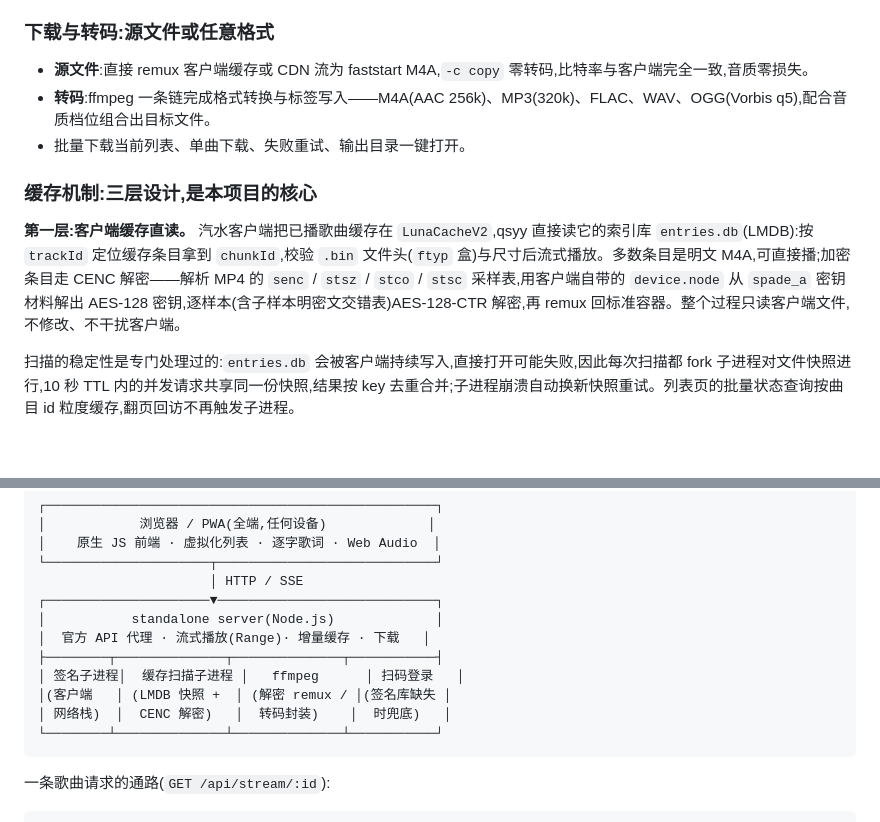
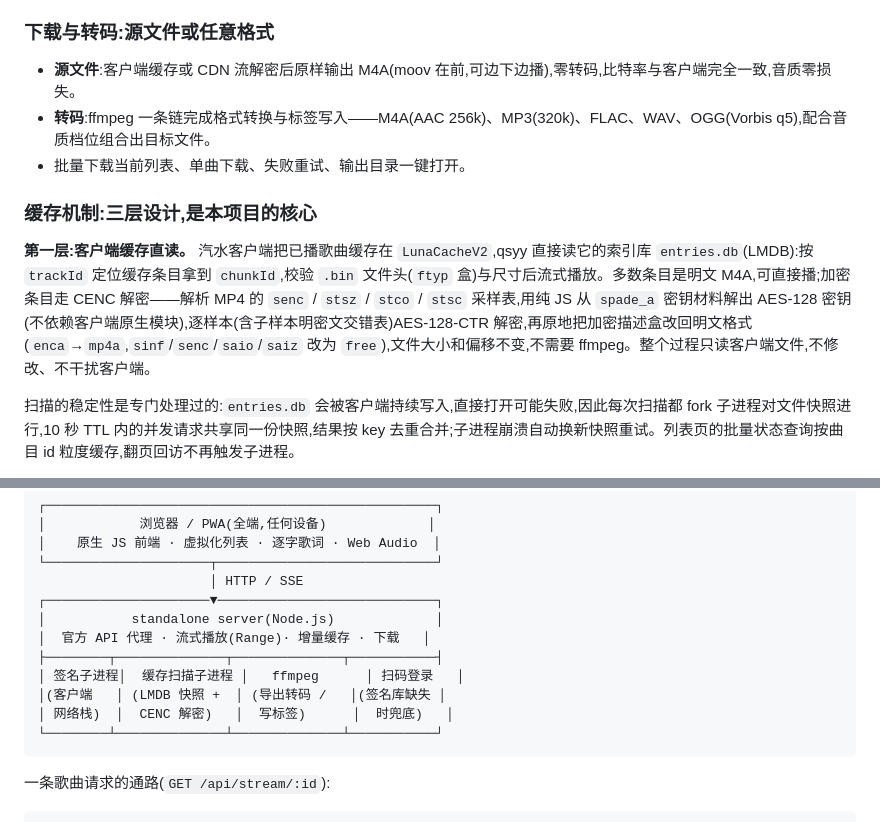
Before and after one commit to shiaho777/qsyy, a Markdown page: README.md, 2 parts joined by grey strips. Drawn GitHub-style; blank space fills up the shorter version.

````diff
--- a/README.md
+++ b/README.md
@@ -40,13 +40,13 @@ qsyy 不做"模拟 EQ",而是**直接解析官方下发的音效配置,在浏览
 
 ### 下载与转码:源文件或任意格式
 
-- **源文件**:直接 remux 客户端缓存或 CDN 流为 faststart M4A,`-c copy` 零转码,比特率与客户端完全一致,音质零损失。
+- **源文件**:客户端缓存或 CDN 流解密后原样输出 M4A(moov 在前,可边下边播),零转码,比特率与客户端完全一致,音质零损失。
 - **转码**:ffmpeg 一条链完成格式转换与标签写入——M4A(AAC 256k)、MP3(320k)、FLAC、WAV、OGG(Vorbis q5),配合音质档位组合出目标文件。
 - 批量下载当前列表、单曲下载、失败重试、输出目录一键打开。
 
 ### 缓存机制:三层设计,是本项目的核心
 
-**第一层:客户端缓存直读。** 汽水客户端把已播歌曲缓存在 `LunaCacheV2`,qsyy 直接读它的索引库 `entries.db`(LMDB):按 `trackId` 定位缓存条目拿到 `chunkId`,校验 `.bin` 文件头(`ftyp` 盒)与尺寸后流式播放。多数条目是明文 M4A,可直接播;加密条目走 CENC 解密——解析 MP4 的 `senc` / `stsz` / `stco` / `stsc` 采样表,用客户端自带的 `device.node` 从 `spade_a` 密钥材料解出 AES-128 密钥,逐样本(含子样本明密文交错表)AES-128-CTR 解密,再 remux 回标准容器。整个过程只读客户端文件,不修改、不干扰客户端。
+**第一层:客户端缓存直读。** 汽水客户端把已播歌曲缓存在 `LunaCacheV2`,qsyy 直接读它的索引库 `entries.db`(LMDB):按 `trackId` 定位缓存条目拿到 `chunkId`,校验 `.bin` 文件头(`ftyp` 盒)与尺寸后流式播放。多数条目是明文 M4A,可直接播;加密条目走 CENC 解密——解析 MP4 的 `senc` / `stsz` / `stco` / `stsc` 采样表,用纯 JS 从 `spade_a` 密钥材料解出 AES-128 密钥(不依赖客户端原生模块),逐样本(含子样本明密文交错表)AES-128-CTR 解密,再原地把加密描述盒改回明文格式(`enca`→`mp4a`,`sinf`/`senc`/`saio`/`saiz` 改为 `free`),文件大小和偏移不变,不需要 ffmpeg。整个过程只读客户端文件,不修改、不干扰客户端。
 
 扫描的稳定性是专门处理过的:`entries.db` 会被客户端持续写入,直接打开可能失败,因此每次扫描都 fork 子进程对文件快照进行,10 秒 TTL 内的并发请求共享同一份快照,结果按 key 去重合并;子进程崩溃自动换新快照重试。列表页的批量状态查询按曲目 id 粒度缓存,翻页回访不再触发子进程。
 
@@ -171,8 +171,8 @@ QSYY_HOST=0.0.0.0 npm run standalone
 │  官方 API 代理 · 流式播放(Range)· 增量缓存 · 下载   │
 ├────────┬──────────────┬──────────────┬───────────┤
 │ 签名子进程│  缓存扫描子进程 │   ffmpeg      │ 扫码登录   │
-│(客户端   │ (LMDB 快照 +  │ (解密 remux / │(签名库缺失 │
-│ 网络栈)  │  CENC 解密)   │  转码封装)    │  时兜底)   │
+│(客户端   │ (LMDB 快照 +  │ (导出转码 /   │(签名库缺失 │
+│ 网络栈)  │  CENC 解密)   │  写标签)      │  时兜底)   │
 └────────┴──────────────┴──────────────┴───────────┘
 ```
 
````
Also changed, not shown: AGENTS.md (+3 -2 lines), app/PLATFORM-macOS.md (+13 -12 lines).
